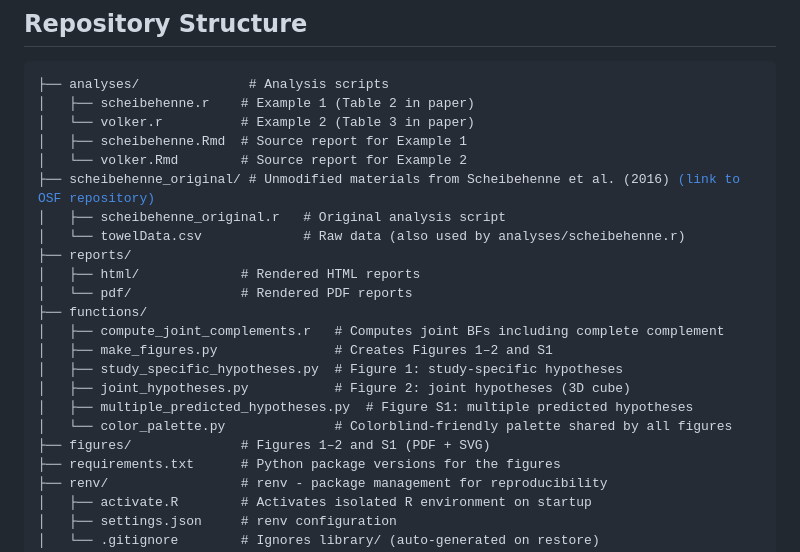
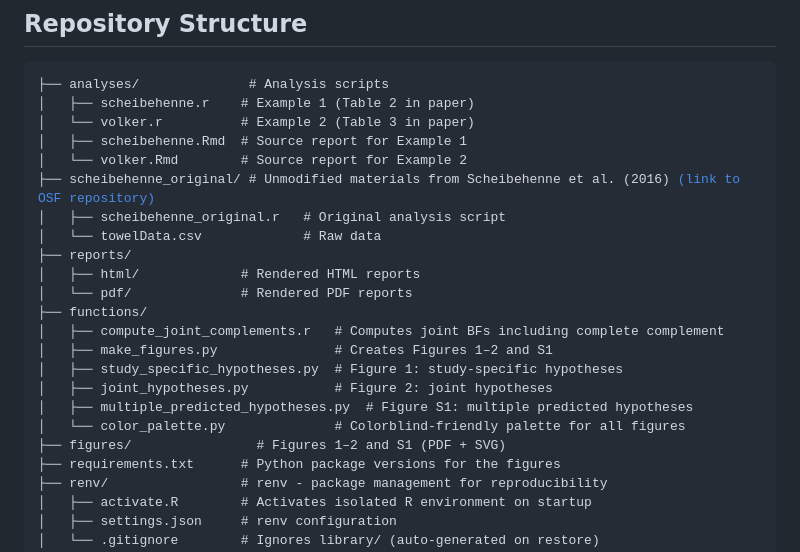
Before and after one commit to L-Groot/BES, a Markdown page: README.md, the part around the change. Rendered like a GitHub page.

Commit message:
minor refinements

```diff
--- a/README.md
+++ b/README.md
@@ -12,7 +12,7 @@ Reproducible code for the empirical examples and figures in *"Specifying meaning
 │   └── volker.Rmd        # Source report for Example 2
 ├── scheibehenne_original/ # Unmodified materials from Scheibehenne et al. (2016) <a href="https://osf.io/ycx49/">(link to OSF repository)</a>
 │   ├── scheibehenne_original.r   # Original analysis script
-│   └── towelData.csv             # Raw data (also used by analyses/scheibehenne.r)
+│   └── towelData.csv             # Raw data
 ├── reports/
 │   ├── html/             # Rendered HTML reports
 │   └── pdf/              # Rendered PDF reports
@@ -20,10 +20,10 @@ Reproducible code for the empirical examples and figures in *"Specifying meaning
 │   ├── compute_joint_complements.r   # Computes joint BFs including complete complement
 │   ├── make_figures.py               # Creates Figures 1–2 and S1
 │   ├── study_specific_hypotheses.py  # Figure 1: study-specific hypotheses
-│   ├── joint_hypotheses.py           # Figure 2: joint hypotheses (3D cube)
+│   ├── joint_hypotheses.py           # Figure 2: joint hypotheses
 │   ├── multiple_predicted_hypotheses.py  # Figure S1: multiple predicted hypotheses
-│   └── color_palette.py              # Colorblind-friendly palette shared by all figures
-├── figures/              # Figures 1–2 and S1 (PDF + SVG)
+│   └── color_palette.py              # Colorblind-friendly palette for all figures
+├── figures/                # Figures 1–2 and S1 (PDF + SVG)
 ├── requirements.txt      # Python package versions for the figures
 ├── renv/                 # renv - package management for reproducibility
 │   ├── activate.R        # Activates isolated R environment on startup
```
